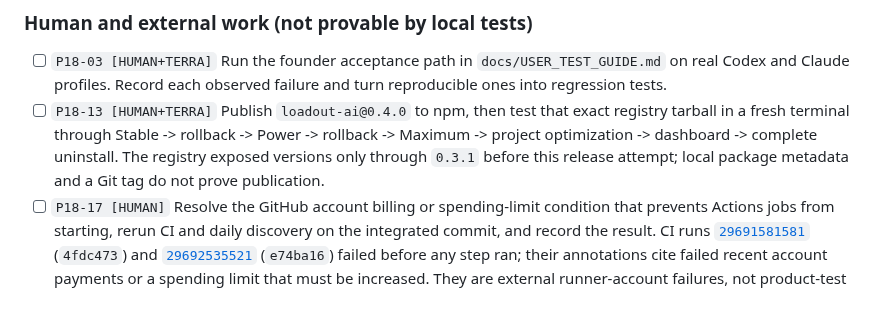
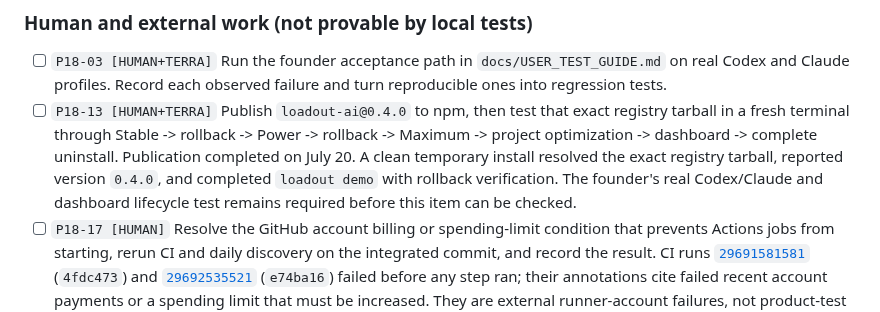
Before and after one commit to VirajMishra1/loadout, a Markdown page: MASTER_PLAN.md, the part around the change. Drawn GitHub-style.

Commit message:
docs: record npm 0.4.0 publication

```diff
--- a/MASTER_PLAN.md
+++ b/MASTER_PLAN.md
@@ -93,8 +93,10 @@ merged `codex/relatable-readme-hero` remote branch remains safe to delete after
 - [ ] `P18-13 [HUMAN+TERRA]` Publish `loadout-ai@0.4.0` to npm, then test that exact
       registry tarball in a fresh terminal through Stable -> rollback -> Power ->
       rollback -> Maximum -> project optimization -> dashboard -> complete uninstall.
-      The registry exposed versions only through `0.3.1` before this release attempt;
-      local package metadata and a Git tag do not prove publication.
+      Publication completed on July 20. A clean temporary install resolved the exact
+      registry tarball, reported version `0.4.0`, and completed `loadout demo` with
+      rollback verification. The founder's real Codex/Claude and dashboard lifecycle
+      test remains required before this item can be checked.
 - [ ] `P18-17 [HUMAN]` Resolve the GitHub account billing or spending-limit condition
       that prevents Actions jobs from starting, rerun CI and daily discovery on the
       integrated commit, and record the result. CI runs
```
